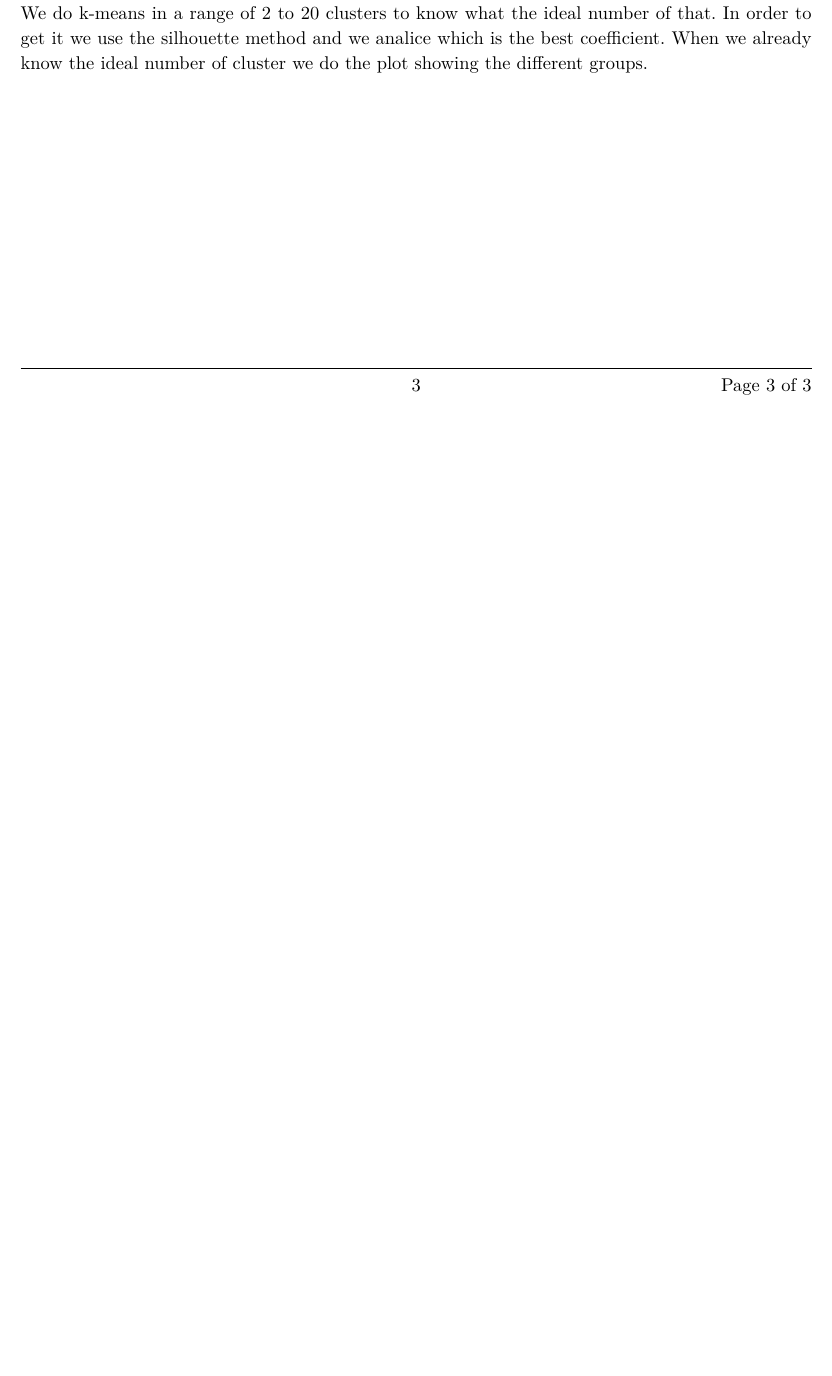
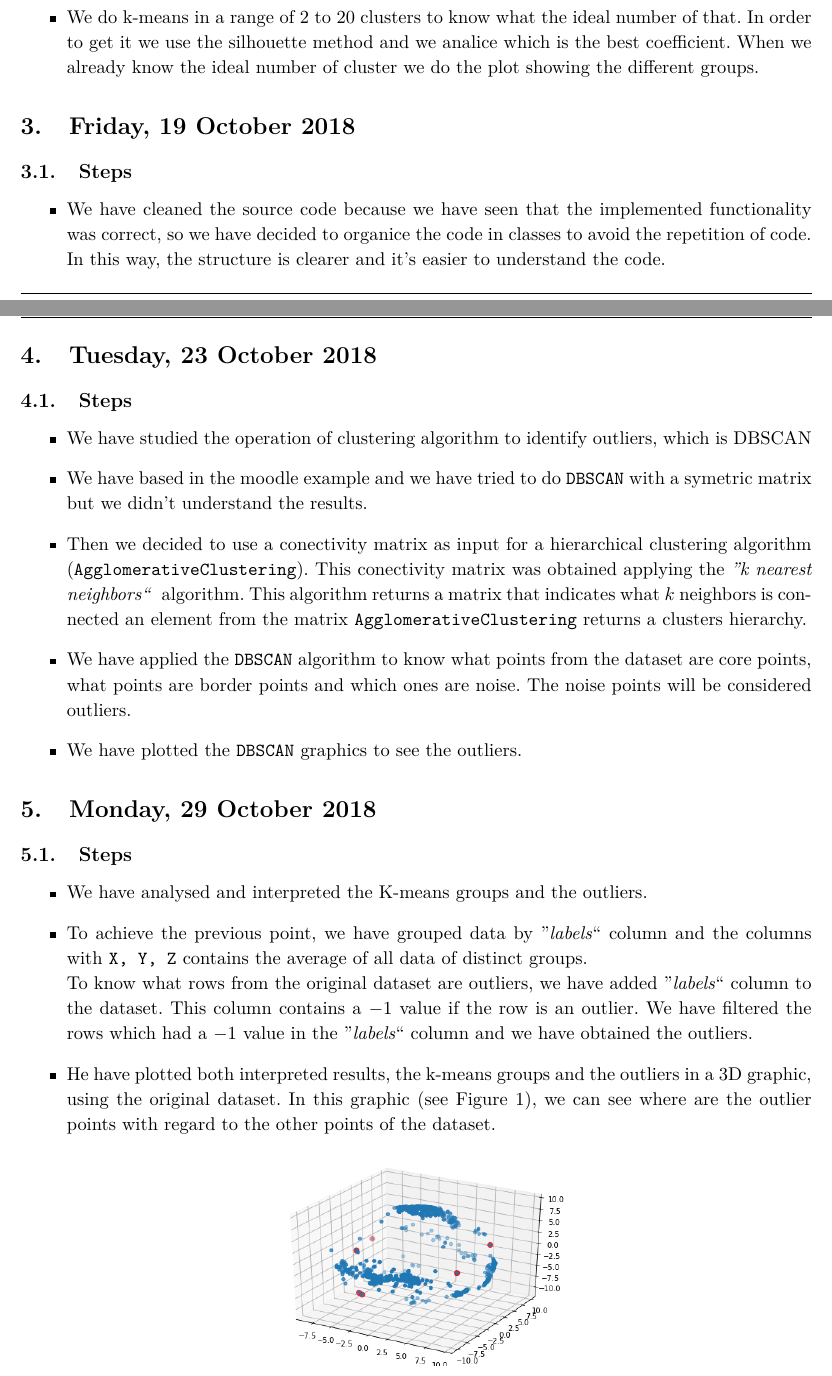
Before and after one commit to ivangarrera/MachineLearning, a LaTeX document (docs/LabBook/main.tex, which reads docs/LabBook/18_10_18.tex, docs/LabBook/19_10_18.tex, docs/LabBook/23_10_18.tex): part of page 3 of 3 before the commit and two parts of pages 3 and 4 of 4 after it, the two joined at a grey line, cut so that both start at the same text, the shorter picture padded with empty space. Compiled offline with pdfLaTeX.

Commit message:
Improving labbook

```diff
--- a/docs/LabBook/18_10_18.tex
+++ b/docs/LabBook/18_10_18.tex
@@ -7,2 +2,0 @@ Next, we start clustering with k-means. We analice different groups in order to
-If we do k-means with the complete dataset, the computer are out of memory, that is the reason why we only considerate the values of only 5 days.\\
-We do k-means in a range of 2 to 20 clusters to know what the ideal number of that. In order to get it we use the silhouette method and we analice which is the best coefficient. When we already know the ideal number of cluster we do the plot showing the different groups.
@@ -8,0 +10,2 @@ We do k-means in a range of 2 to 20 clusters to know what the ideal number of th
+\item We do k-means in a range of 2 to 20 clusters to know what the ideal number of that. In order to get it we use the silhouette method and we analice which is the best coefficient. When we already know the ideal number of cluster we do the plot showing the different groups.
+\end{itemize}
--- /dev/null
+++ b/docs/LabBook/19_10_18.tex
@@ -0,0 +1,6 @@
+\section{Friday, 19 October 2018}
+
+\subsection{Steps}
+\begin{itemize}
+\item We have cleaned the source code because we have seen that the implemented functionality was correct, so we have decided to organice the code in classes  to avoid the repetition of code. In this way, the structure is clearer and it's easier to understand the code.
+\end{itemize}
--- /dev/null
+++ b/docs/LabBook/23_10_18.tex
@@ -0,0 +1,13 @@
+\section{Tuesday, 23 October 2018}
+
+\subsection{Steps}
+\begin{itemize}
+\item We have studied the operation of clustering algorithm to identify outliers, which is DBSCAN
+\item We have based in the moodle example and we have tried to do \texttt{DBSCAN}  with a symetric matrix  but we didn't understand the results.
+\item Then we decided to use a conectivity matrix as input for a hierarchical clustering algorithm (\texttt{AgglomerativeClustering}). This conectivity matrix was obtained applying the \textit{''k nearest neighbors`` } algorithm. This algorithm returns a matrix that indicates what $k$ neighbors is connected an element from the matrix \texttt{AgglomerativeClustering} returns a clusters hierarchy.
+
+\item We have applied the \texttt{DBSCAN} algorithm to know what points from the dataset are core points, what points are border points and which ones are noise. The noise points will be considered outliers.
+
+\item We have plotted the \texttt{DBSCAN} graphics to see the outliers.
+
+\end{itemize}
--- /dev/null
+++ b/docs/LabBook/30_10_18.tex
@@ -0,0 +1,17 @@
+\section{Monday, 29 October 2018}
+
+\subsection{Steps}
+\begin{itemize}
+\item We have analysed and interpreted the K-means groups and the outliers.
+\item To achieve the previous point, we have grouped data by  ' '\textit{labels}`` column and the columns with \texttt{X, Y, Z} contains the average of all data of distinct groups.  \\
+To know what rows from the original dataset are outliers, we have added ' '\textit{labels}`` column to the dataset. This column contains a $-1$ value if the row is an outlier. We have filtered the rows which had a $-1$ value in the ' '\textit{labels}`` column and we have obtained the outliers.
+\item He have plotted both interpreted results, the k-means groups and the outliers in a 3D graphic, using the original dataset. In this graphic (see Figure \ref{fig:outliers}), we can see where are the outlier points with regard to the other points of the dataset.
+
+\begin{figure}[!htb]
+\centering
+\includegraphics[width=0.4\textwidth]{../../reports/figures/outliers3D_AccelerometerStat.png}
+\caption{The outlier points are shown in red color. The blue points are all the other dataset points}
+\label{fig:outliers}
+\end{figure}
+
+\end{itemize}
```
Also changed, not shown: docs/LabBook/main.tex (+3 -0 lines), docs/LabBook/main.pdf, docs/LabBook/18_10_18.tex (11 more changed lines), 3 other files.
